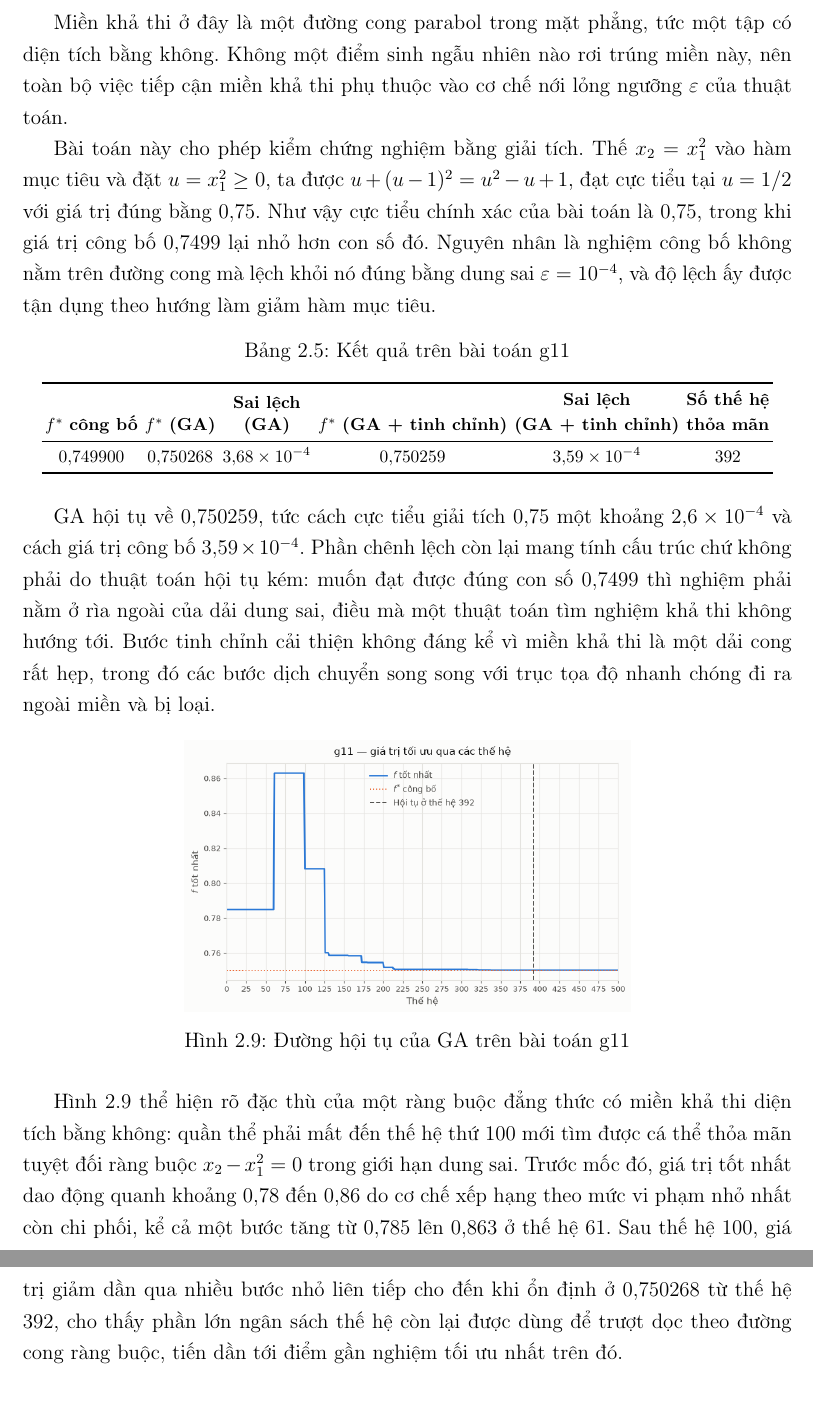
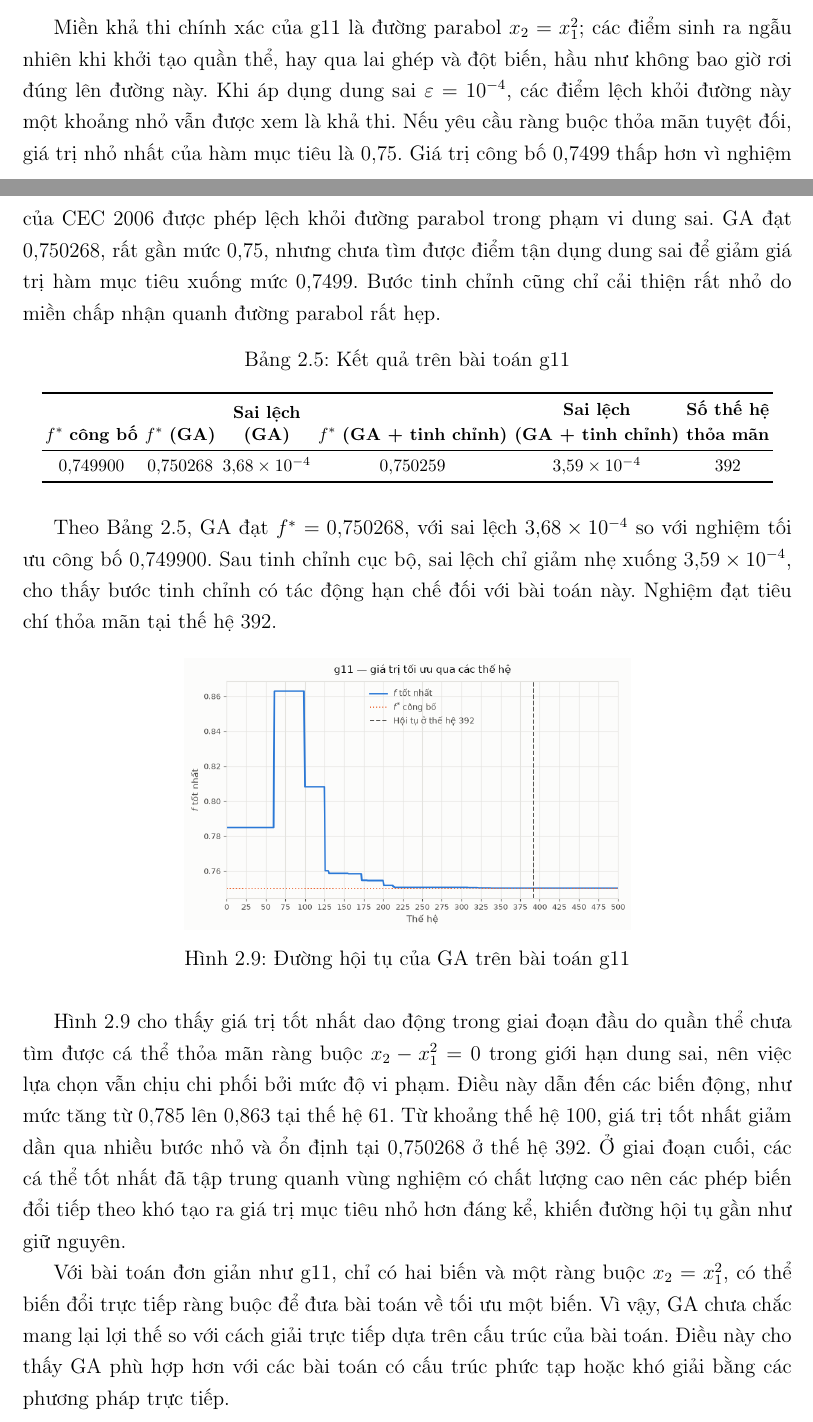
Before and after one commit to thiennguyen37-qn/Optimization-Theory---Genetic-Algorithm, a LaTeX document (report/REPORT.tex, which reads report/chapters/chuong2_ung_dung.tex): two parts of pages 38 and 39 of 45 before the commit and two parts of pages 37 and 38 of 44 after it, joined at a grey line, cut at the place of the change. Compiled offline with pdfLaTeX.

Commit message:
Rewrite g08/g11 write-ups into intro/table/convergence paragraph triplet
Per Report Review.md, continuing the restructuring started with
g01/g06. Also trims duplicate ideas the drafts reintroduced (g08's
intro repeating x*/f(x*) already stated right above; g11's intro
repeating the GA result restated in the table paragraph), and closes
g11 with a note that its constraint is simple enough to solve directly
by substitution, so GA's advantage there is limited compared to
problems with more complex structure.

Co-Authored-By: Claude Sonnet 5 <noreply@anthropic.com>

```diff
--- a/report/chapters/chuong2_ung_dung.tex
+++ b/report/chapters/chuong2_ung_dung.tex
@@ -585,19 +575,17 @@ với $-1 \le x_1 \le 1$ và $-1 \le x_2 \le 1$. Nghiệm tối ưu công bố l
 x^{*} = (-0{,}707036;\ 0{,}500000), \qquad f(x^{*}) = 0{,}7499.
 \]
 
-Miền khả thi ở đây là một đường cong parabol trong mặt phẳng, tức một
-tập có diện tích bằng không. Không một điểm sinh ngẫu nhiên nào rơi
-trúng miền này, nên toàn bộ việc tiếp cận miền khả thi phụ thuộc vào
-cơ chế nới lỏng ngưỡng $\varepsilon$ của thuật toán.
-
-Bài toán này cho phép kiểm chứng nghiệm bằng giải tích. Thế
-$x_2 = x_1^2$ vào hàm mục tiêu và đặt $u = x_1^2 \ge 0$, ta được
-$u + (u-1)^2 = u^2 - u + 1$, đạt cực tiểu tại $u = 1/2$ với giá trị
-đúng bằng $0{,}75$. Như vậy cực tiểu chính xác của bài toán là
-$0{,}75$, trong khi giá trị công bố $0{,}7499$ lại nhỏ hơn con số đó.
-Nguyên nhân là nghiệm công bố không nằm trên đường cong mà lệch khỏi
-nó đúng bằng dung sai $\varepsilon = 10^{-4}$, và độ lệch ấy được tận
-dụng theo hướng làm giảm hàm mục tiêu.
+Miền khả thi chính xác của g11 là đường parabol $x_2=x_1^2$; các điểm
+sinh ra ngẫu nhiên khi khởi tạo quần thể, hay qua lai ghép và đột
+biến, hầu như không bao giờ rơi đúng lên đường này. Khi áp dụng dung
+sai $\varepsilon=10^{-4}$, các điểm lệch khỏi đường này một khoảng nhỏ
+vẫn được xem là khả thi. Nếu yêu cầu ràng buộc thỏa mãn
+tuyệt đối, giá trị nhỏ nhất của hàm mục tiêu là $0{,}75$. Giá trị công
+bố $0{,}7499$ thấp hơn vì nghiệm của CEC 2006 được phép lệch khỏi
+đường parabol trong phạm vi dung sai. GA đạt $0{,}750268$, rất gần mức
+$0{,}75$, nhưng chưa tìm được điểm tận dụng dung sai để giảm giá trị
+hàm mục tiêu xuống mức $0{,}7499$. Bước tinh chỉnh cũng chỉ cải thiện
+rất nhỏ do miền chấp nhận quanh đường parabol rất hẹp.
 
 \begin{table}[htbp]
 \centering
@@ -617,15 +605,11 @@ $0{,}749900$ & $0{,}750268$ & $3{,}68\times10^{-4}$ & $0{,}750259$ & $3{,}59\tim
 \end{tabular}
 \end{table}
 
-GA hội tụ về $0{,}750259$, tức cách cực tiểu giải tích $0{,}75$ một
-khoảng $2{,}6\times10^{-4}$ và cách giá trị công bố $3{,}59\times
-10^{-4}$. Phần chênh lệch còn lại mang tính cấu trúc chứ không phải do
-thuật toán hội tụ kém: muốn đạt được đúng con số $0{,}7499$ thì nghiệm
-phải nằm ở rìa ngoài của dải dung sai, điều mà một thuật toán tìm
-nghiệm khả thi không hướng tới. Bước tinh chỉnh cải thiện không đáng
-kể vì miền khả thi là một dải cong rất hẹp, trong đó các bước dịch
-chuyển song song với trục tọa độ nhanh chóng đi ra ngoài miền và bị
-loại.
+Theo Bảng~\ref{tab:kq-g11}, GA đạt $f^{*}=0{,}750268$, với sai lệch
+$3{,}68\times10^{-4}$ so với nghiệm tối ưu công bố $0{,}749900$. Sau
+tinh chỉnh cục bộ, sai lệch chỉ giảm nhẹ xuống $3{,}59\times10^{-4}$,
+cho thấy bước tinh chỉnh có tác động hạn chế đối với bài toán này.
+Nghiệm đạt tiêu chí thỏa mãn tại thế hệ $392$.
 
 \begin{figure}[H]
 \centering
@@ -634,16 +618,23 @@ loại.
 \label{fig:hoitu-g11}
 \end{figure}
 
-Hình~\ref{fig:hoitu-g11} thể hiện rõ đặc thù của một ràng buộc đẳng
-thức có miền khả thi diện tích bằng không: quần thể phải mất đến thế
-hệ thứ $100$ mới tìm được cá thể thỏa mãn tuyệt đối ràng buộc
-$x_2-x_1^2=0$ trong giới hạn dung sai. Trước mốc đó, giá trị tốt nhất
-dao động quanh khoảng $0{,}78$ đến $0{,}86$ do cơ chế xếp hạng theo mức
-vi phạm nhỏ nhất còn chi phối, kể cả một bước tăng từ $0{,}785$ lên
-$0{,}863$ ở thế hệ $61$. Sau thế hệ $100$, giá trị giảm dần qua nhiều
-bước nhỏ liên tiếp cho đến khi ổn định ở $0{,}750268$ từ thế hệ $392$,
-cho thấy phần lớn ngân sách thế hệ còn lại được dùng để trượt dọc theo
-đường cong ràng buộc, tiến dần tới điểm gần nghiệm tối ưu nhất trên đó.
+Hình~\ref{fig:hoitu-g11} cho thấy giá trị tốt nhất dao động trong giai
+đoạn đầu do quần thể chưa tìm được cá thể thỏa mãn ràng buộc
+$x_2-x_1^2=0$ trong giới hạn dung sai, nên việc lựa chọn vẫn chịu chi
+phối bởi mức độ vi phạm. Điều này dẫn đến các biến động, như mức tăng
+từ $0{,}785$ lên $0{,}863$ tại thế hệ $61$. Từ khoảng thế hệ $100$,
+giá trị tốt nhất giảm dần qua nhiều bước nhỏ và ổn định tại
+$0{,}750268$ ở thế hệ $392$. Ở giai đoạn cuối, các cá thể tốt nhất đã
+tập trung quanh vùng nghiệm có chất lượng cao nên các phép biến đổi
+tiếp theo khó tạo ra giá trị mục tiêu nhỏ hơn đáng kể, khiến đường hội
+tụ gần như giữ nguyên.
+
+Với bài toán đơn giản như g11, chỉ có hai biến và một ràng buộc
+$x_2=x_1^2$, có thể biến đổi trực tiếp ràng buộc để đưa bài toán về
+tối ưu một biến. Vì vậy, GA chưa chắc mang lại lợi thế so với cách
+giải trực tiếp dựa trên cấu trúc của bài toán. Điều này cho thấy GA
+phù hợp hơn với các bài toán có cấu trúc phức tạp hoặc khó giải bằng
+các phương pháp trực tiếp.
 
 \vspace{1em}
 
```
Also changed, not shown: report/chapters/chuong2_ung_dung.tex (48 more changed lines).
